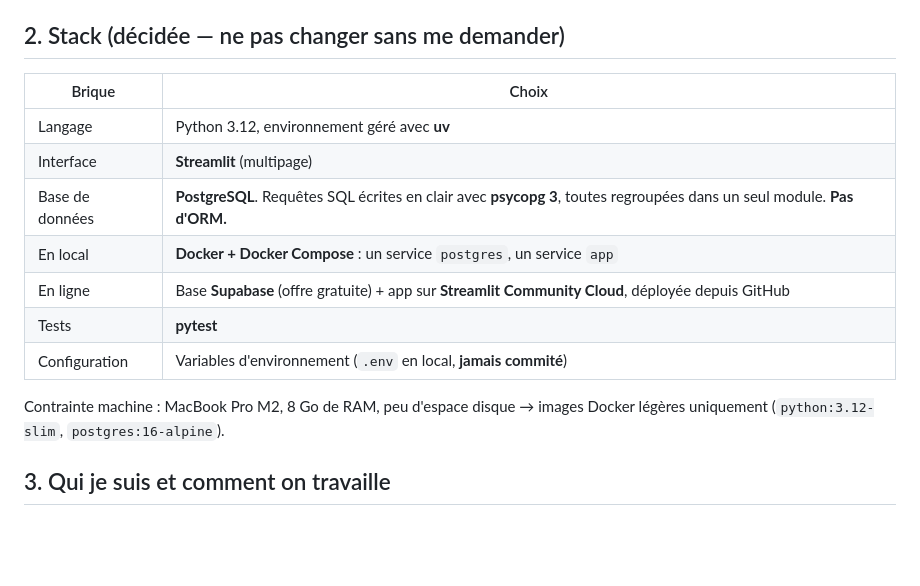
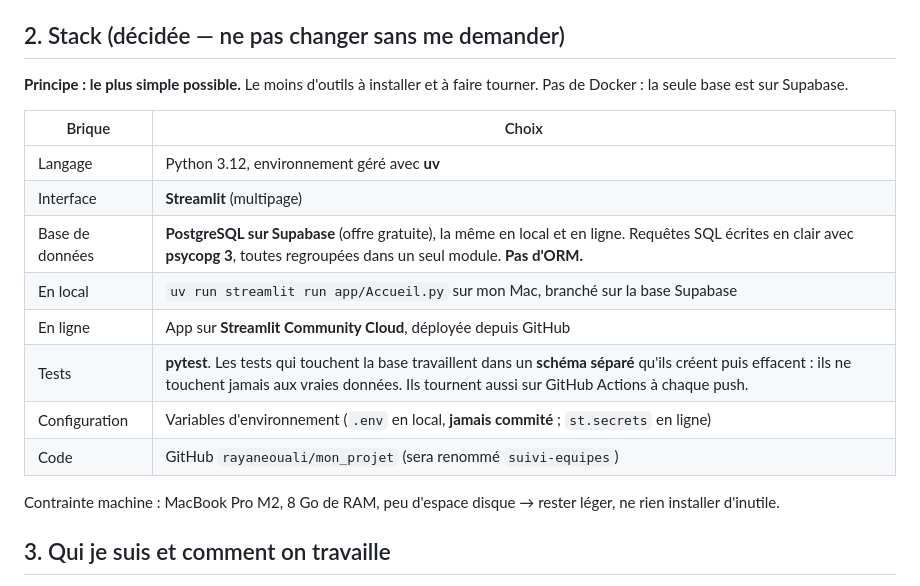
Before and after one commit to rayaneouali/mon_projet, a Markdown page: CLAUDE.md, the part around the change. Drawn GitHub-style; blank space fills up the shorter version.

Commit message:
Simplification : abandon de Docker, Supabase devient la seule base
Co-Authored-By: Claude Opus 5.5 <noreply@anthropic.com>
Claude-Session: https://claude.ai/code/session_01QSDcdFhAXgum24RNihkP4X

```diff
--- a/CLAUDE.md
+++ b/CLAUDE.md
@@ -25,18 +25,22 @@ Il décrit le projet, la stack, ma façon de travailler et les règles de code.
 
 ## 2. Stack (décidée — ne pas changer sans me demander)
 
+**Principe : le plus simple possible.** Le moins d'outils à installer et à faire
+tourner. Pas de Docker : la seule base est sur Supabase.
+
 | Brique | Choix |
 |---|---|
 | Langage | Python 3.12, environnement géré avec **uv** |
 | Interface | **Streamlit** (multipage) |
-| Base de données | **PostgreSQL**. Requêtes SQL écrites en clair avec **psycopg 3**, toutes regroupées dans un seul module. **Pas d'ORM.** |
-| En local | **Docker + Docker Compose** : un service `postgres`, un service `app` |
-| En ligne | Base **Supabase** (offre gratuite) + app sur **Streamlit Community Cloud**, déployée depuis GitHub |
-| Tests | **pytest** |
-| Configuration | Variables d'environnement (`.env` en local, **jamais commité**) |
+| Base de données | **PostgreSQL sur Supabase** (offre gratuite), la même en local et en ligne. Requêtes SQL écrites en clair avec **psycopg 3**, toutes regroupées dans un seul module. **Pas d'ORM.** |
+| En local | `uv run streamlit run app/Accueil.py` sur mon Mac, branché sur la base Supabase |
+| En ligne | App sur **Streamlit Community Cloud**, déployée depuis GitHub |
+| Tests | **pytest**. Les tests qui touchent la base travaillent dans un **schéma séparé** qu'ils créent puis effacent : ils ne touchent jamais aux vraies données. Ils tournent aussi sur GitHub Actions à chaque push. |
+| Configuration | Variables d'environnement (`.env` en local, **jamais commité** ; `st.secrets` en ligne) |
+| Code | GitHub `rayaneouali/mon_projet` (sera renommé `suivi-equipes`) |
 
 Contrainte machine : MacBook Pro M2, 8 Go de RAM, peu d'espace disque
-→ images Docker légères uniquement (`python:3.12-slim`, `postgres:16-alpine`).
+→ rester léger, ne rien installer d'inutile.
 
 ## 3. Qui je suis et comment on travaille
 
```
